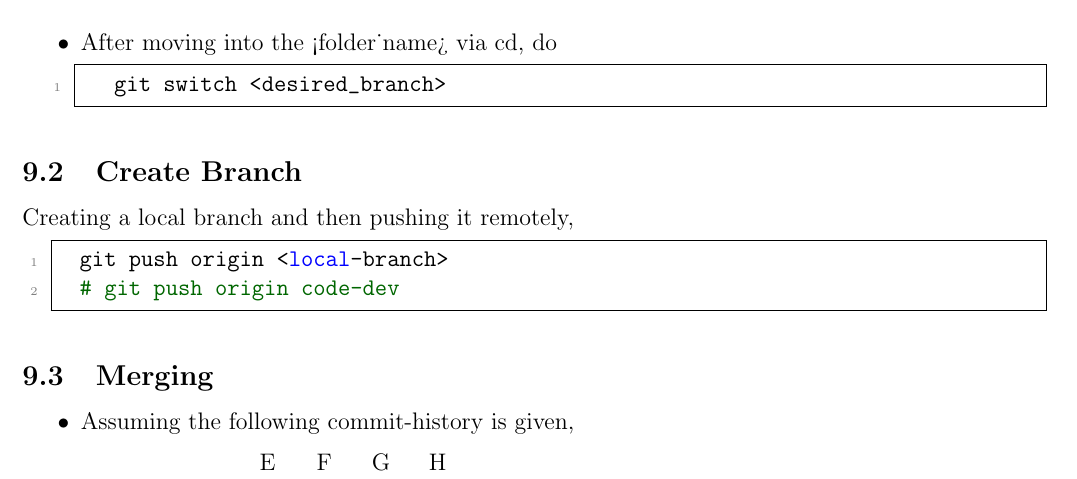
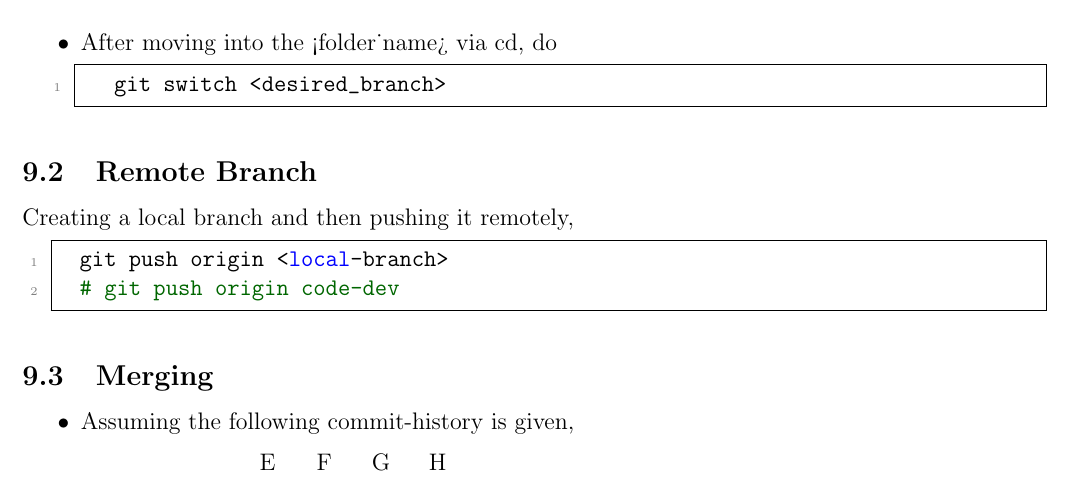
Before and after one commit to ImahnShekhzadeh/infra, a LaTeX document (infra.tex): part of page 21 of 39, cut so that both start at the same text. Compiled offline with pdfLaTeX.

Commit message:
fix subsection title

```diff
--- a/infra.tex
+++ b/infra.tex
@@ -1048,7 +1048,7 @@
 		\end{lstlisting}
 	\end{itemize}
 
-	\subsection{Create Branch}
+	\subsection{Remote Branch}
 
 	Creating a local branch and then pushing it remotely,
 
```
Also changed, not shown: infra.pdf.
